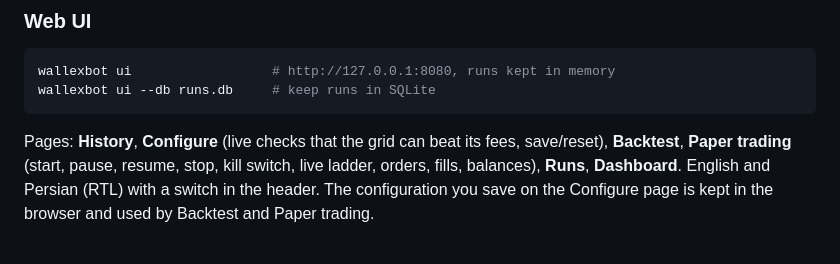
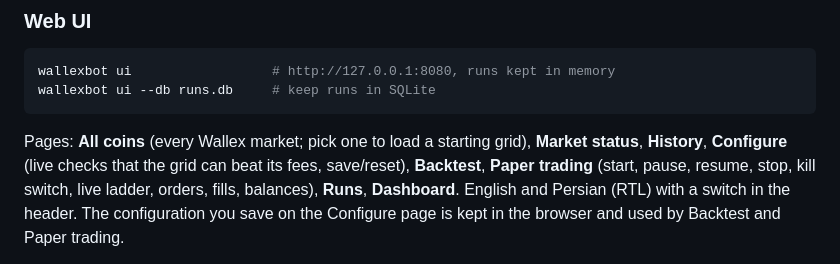
Before and after one commit to arashrasoulzadeh/wallexbot, a Markdown page: docs/runbook.md, the part around the change. Drawn GitHub-style.

````diff
--- a/docs/runbook.md
+++ b/docs/runbook.md
@@ -18,7 +18,7 @@ See [backtesting.md](backtesting.md).
 wallexbot ui                  # http://127.0.0.1:8080, runs kept in memory
 wallexbot ui --db runs.db     # keep runs in SQLite
 ```
-Pages: **History**, **Configure** (live checks that the grid can beat its fees, save/reset), **Backtest**,
+Pages: **All coins** (every Wallex market; pick one to load a starting grid), **Market status**, **History**, **Configure** (live checks that the grid can beat its fees, save/reset), **Backtest**,
 **Paper trading** (start, pause, resume, stop, kill switch, live ladder, orders, fills, balances),
 **Runs**, **Dashboard**. English and Persian (RTL) with a switch in the header. The configuration you
 save on the Configure page is kept in the browser and used by Backtest and Paper trading.
````
Also changed, not shown: docs/AUDIT.md (+9 -0 lines), docs/paper-trading.md (+22 -1 lines).
